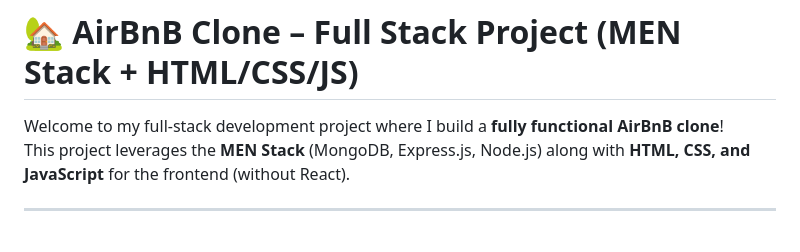
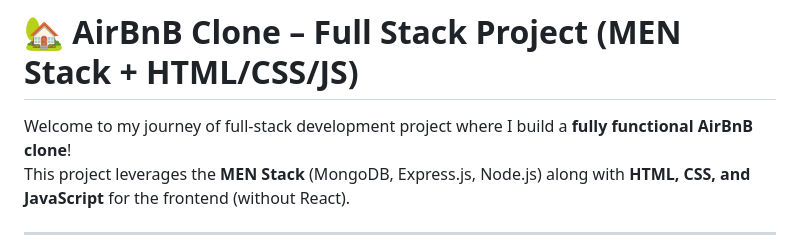
Before and after one commit to shahaa01/Airbnb, a Markdown page: README.md, the part around the change. Rendered like a GitHub page.

```diff
--- a/README.md
+++ b/README.md
@@ -1,6 +1,6 @@
 # 🏡 AirBnB Clone – Full Stack Project (MEN Stack + HTML/CSS/JS)
 
-Welcome to my full-stack development project where I build a **fully functional AirBnB clone**!
+Welcome to my journey of full-stack development project where I build a **fully functional AirBnB clone**!
 This project leverages the **MEN Stack** (MongoDB, Express.js, Node.js) along with **HTML, CSS, and JavaScript** for the frontend (without React).
 
 ---
```
